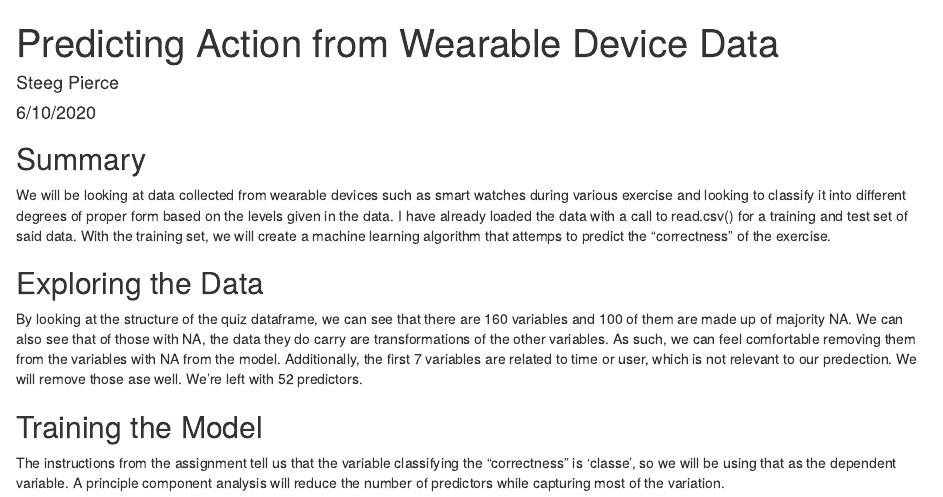
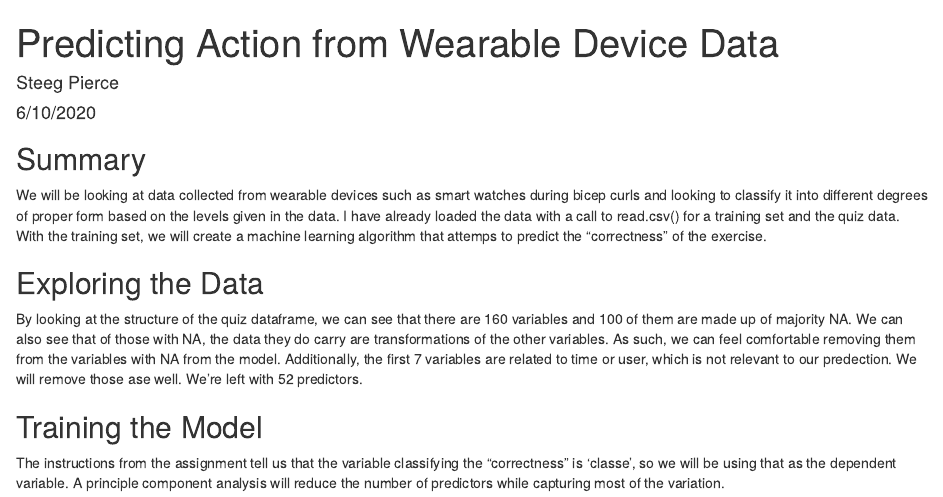
Before and after one commit to steegasaurus/prediction_assignment, an R Markdown document (prediction_assignment.Rmd): the page in a window 1100 px wide, from its top. Rendered offline with R 4.5, knitr and Pandoc, with nearby package versions; some code elsewhere in the file could not run offline.

Commit message:
Update prediction_assignment.Rmd

```diff
--- a/prediction_assignment.Rmd
+++ b/prediction_assignment.Rmd
@@ -19,7 +20,7 @@ quiz <- read.csv('https://d396qusza40orc.cloudfront.net/predmachlearn/pml-testin
 
 ## Summary
 
-We will be looking at data collected from wearable devices such as smart watches during various exercise and looking to classify it into different degrees of proper form based on the levels given in the data. I have already loaded the data with a call to read.csv() for a training and test set of said data. With the training set, we will create a machine learning algorithm that attemps to predict the "correctness" of the exercise.
+We will be looking at data collected from wearable devices such as smart watches during bicep curls and looking to classify it into different degrees of proper form based on the levels given in the data. I have already loaded the data with a call to read.csv() for a training set and the quiz data. With the training set, we will create a machine learning algorithm that attemps to predict the "correctness" of the exercise.
 
 ## Exploring the Data
 
```
Also changed, not shown: prediction_assignment.Rmd (1 more changed lines).
